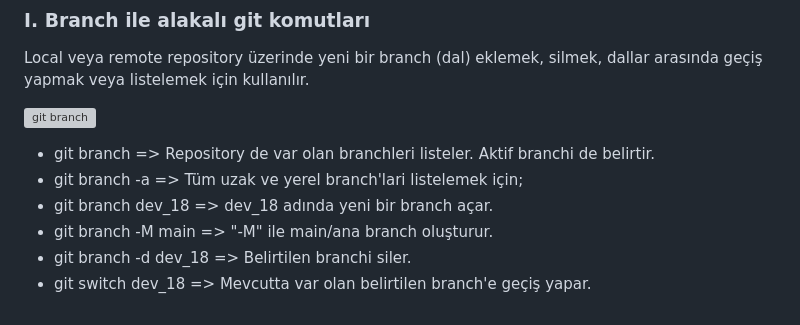
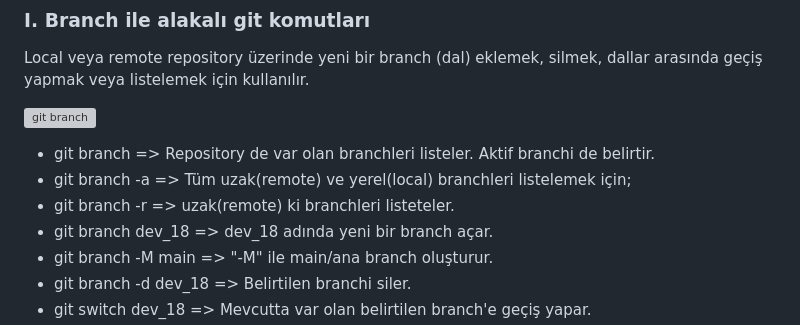
Before and after one commit to MyscherzoTR/Patika.dev-frontEnd-egitimi, a Markdown page: git-ve-github-egitimi/git_ders_notu.md, the part around the change printed below. Rendered like a GitHub page; grey boxes are pictures that could not be loaded.

```diff
--- a/git-ve-github-egitimi/git_ders_notu.md
+++ b/git-ve-github-egitimi/git_ders_notu.md
@@ -344,7 +344,8 @@ Local veya remote repository üzerinde yeni bir branch (dal) eklemek, silmek, da
 ![git branch](https://encrypted-tbn0.gstatic.com/images?q=tbn:ANd9GcR4IkgIwsGWN52UBrCWimoeCqeQ4fo2F91_mg&s)
 
 - git branch => Repository de var olan branchleri listeler. Aktif branchi de belirtir.
-- git branch -a => Tüm uzak ve yerel branch'lari listelemek için;
+- git branch -a => Tüm uzak(remote) ve yerel(local) branchleri listelemek için;
+- git branch -r => uzak(remote) ki branchleri listeteler.
 - git branch dev_18 => dev_18 adında yeni bir branch açar.
 - git branch -M main => "-M" ile main/ana branch oluşturur.
 - git branch -d dev_18 => Belirtilen branchi siler.
```
Also changed, not shown: other parts of git-ve-github-egitimi/git_ders_notu.md (+32 -3 lines).
